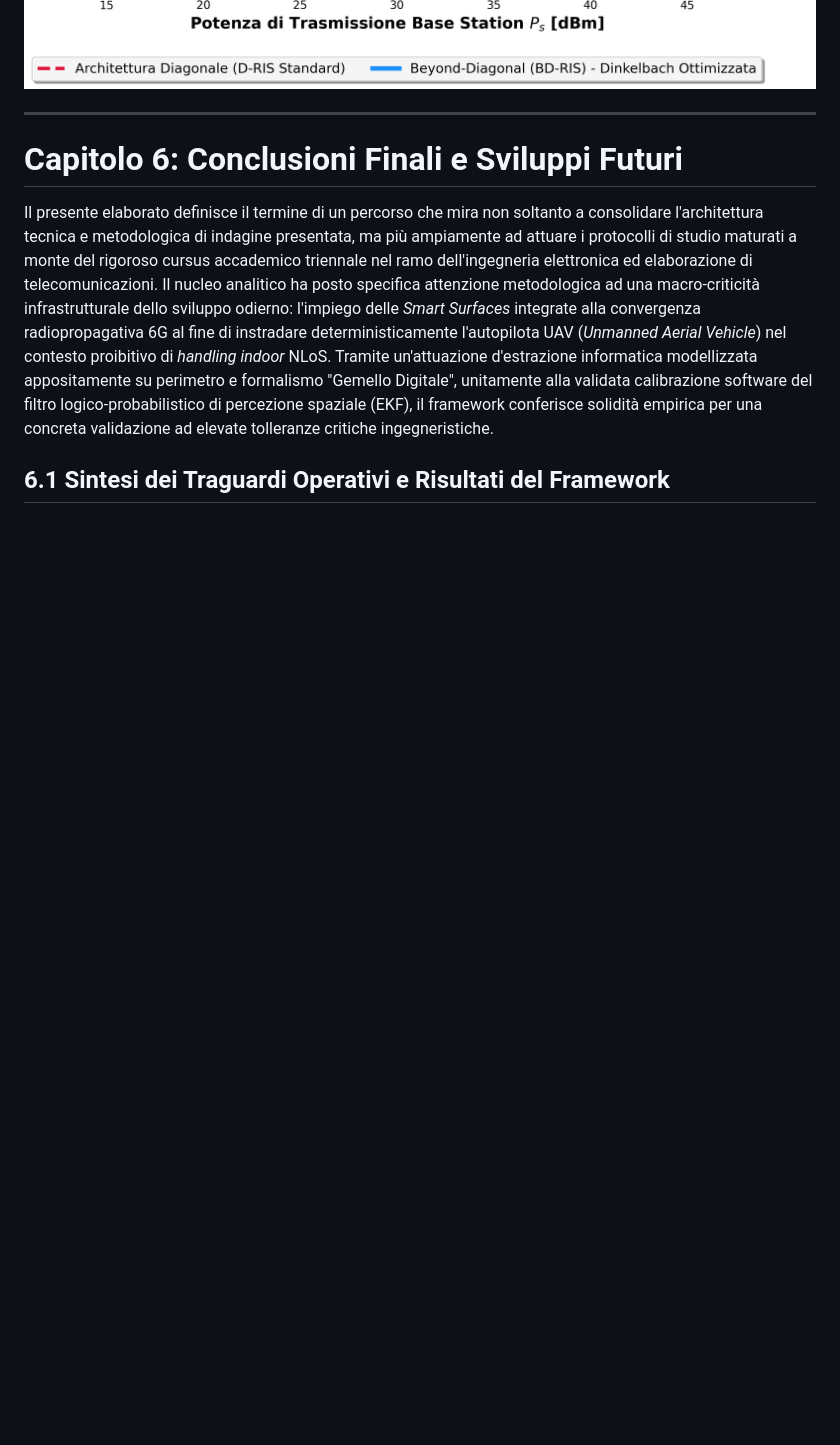
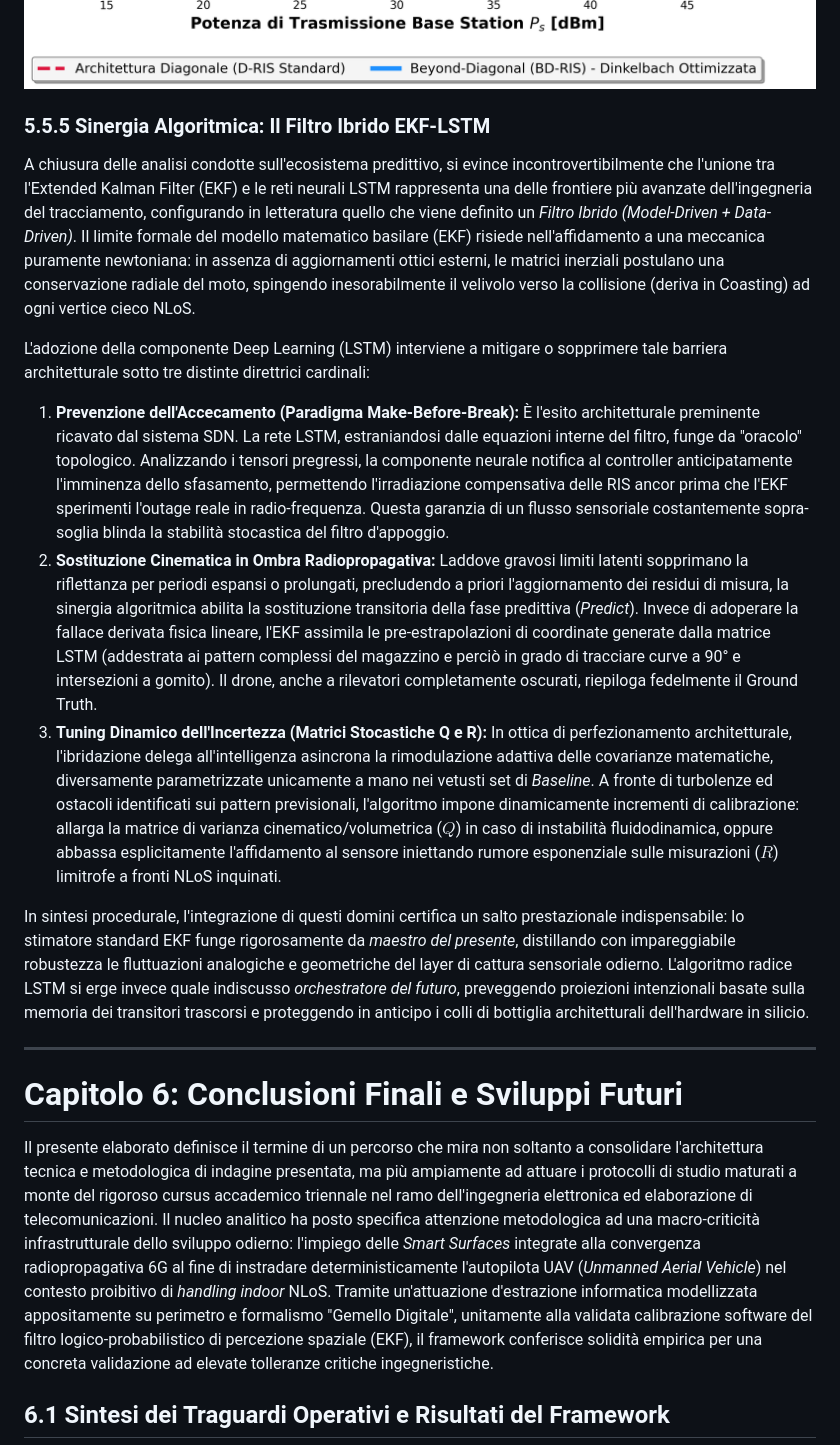
Before and after one commit to verniasphotos/verniastesi, a Markdown page: Capitolo_5_Validazione_Sperimentale.md, the part around the change printed below. Drawn GitHub-style; pictures changed too: Test_4.6_AEE_vs_Ps_Dinkelbach.png; blank space fills up the shorter version.

Commit message:
STEP 20 - AGGIORNAMENTI GRAFICI

```diff
--- a/Capitolo_5_Validazione_Sperimentale.md
+++ b/Capitolo_5_Validazione_Sperimentale.md
@@ -152,6 +154,19 @@ A consolidamento finale ed ingegneristico di questo stringente imperativo di ott
 La curva implementata per l'infrastruttura termodinamica governata, infatti, certifica i margini scalari in totale saturazione rispetto ai vetusti modelli passivi. Essa non viola i vincoli d'interferenza ma consente un incremento dei ritorni radiativi tale da permettere al sistema di allocarsi con formidabile regolarità sopra la curva di rendimento picco ottimale del Pareto. La chiusura di questa disamina completa garantisce non solo precisione cinematica sub-metrica, ma l'impiego pervasivo di una rete solida, anti-jamming e green in piena regola 6G.
 
 ![Figura 5.14: Test 4. Analisi d'Efficienza Energetica Assoluta (AEE). La stima termodinamica dimostra tangibilmente il picco operativo ricercato da Dinkelbach: l'algoritmo scala all'aumentare di $P_s$ fino a saturare il break-even di sistema, esaltando notevolmente il margine di efficienza rate/power per l'avanzato pannello BD-RIS rispetto al subottimale passivo D-RIS standardizzato.](Test_4.6_AEE_vs_Ps_Dinkelbach.png)
+
+### 5.5.5 Sinergia Algoritmica: Il Filtro Ibrido EKF-LSTM
+
+A chiusura delle analisi condotte sull'ecosistema predittivo, si evince incontrovertibilmente che l'unione tra l'Extended Kalman Filter (EKF) e le reti neurali LSTM rappresenta una delle frontiere più avanzate dell'ingegneria del tracciamento, configurando in letteratura quello che viene definito un *Filtro Ibrido (Model-Driven + Data-Driven)*.
+Il limite formale del modello matematico basilare (EKF) risiede nell'affidamento a una meccanica puramente newtoniana: in assenza di aggiornamenti ottici esterni, le matrici inerziali postulano una conservazione radiale del moto, spingendo inesorabilmente il velivolo verso la collisione (deriva in Coasting) ad ogni vertice cieco NLoS.
+
+L'adozione della componente Deep Learning (LSTM) interviene a mitigare o sopprimere tale barriera architetturale sotto tre distinte direttrici cardinali:
+
+1.  **Prevenzione dell'Accecamento (Paradigma Make-Before-Break):** È l'esito architetturale preminente ricavato dal sistema SDN. La rete LSTM, estraniandosi dalle equazioni interne del filtro, funge da "oracolo" topologico. Analizzando i tensori pregressi, la componente neurale notifica al controller anticipatamente l'imminenza dello sfasamento, permettendo l'irradiazione compensativa delle RIS ancor prima che l'EKF sperimenti l'outage reale in radio-frequenza. Questa garanzia di un flusso sensoriale costantemente sopra-soglia blinda la stabilità stocastica del filtro d'appoggio.
+2.  **Sostituzione Cinematica in Ombra Radiopropagativa:** Laddove gravosi limiti latenti sopprimano la riflettanza per periodi espansi o prolungati, precludendo a priori l'aggiornamento dei residui di misura, la sinergia algoritmica abilita la sostituzione transitoria della fase predittiva (*Predict*). Invece di adoperare la fallace derivata fisica lineare, l'EKF assimila le pre-estrapolazioni di coordinate generate dalla matrice LSTM (addestrata ai pattern complessi del magazzino e perciò in grado di tracciare curve a 90° e intersezioni a gomito). Il drone, anche a rilevatori completamente oscurati, riepiloga fedelmente il Ground Truth.
+3.  **Tuning Dinamico dell'Incertezza (Matrici Stocastiche Q e R):** In ottica di perfezionamento architetturale, l'ibridazione delega all'intelligenza asincrona la rimodulazione adattiva delle covarianze matematiche, diversamente parametrizzate unicamente a mano nei vetusti set di *Baseline*. A fronte di turbolenze ed ostacoli identificati sui pattern previsionali, l'algoritmo impone dinamicamente incrementi di calibrazione: allarga la matrice di varianza cinematico/volumetrica ($Q$) in caso di instabilità fluidodinamica, oppure abbassa esplicitamente l'affidamento al sensore iniettando rumore esponenziale sulle misurazioni ($R$) limitrofe a fronti NLoS inquinati.
+
+In sintesi procedurale, l'integrazione di questi domini certifica un salto prestazionale indispensabile: lo stimatore standard EKF funge rigorosamente da *maestro del presente*, distillando con impareggiabile robustezza le fluttuazioni analogiche e geometriche del layer di cattura sensoriale odierno. L'algoritmo radice LSTM si erge invece quale indiscusso *orchestratore del futuro*, preveggendo proiezioni intenzionali basate sulla memoria dei transitori trascorsi e proteggendo in anticipo i colli di bottiglia architetturali dell'hardware in silicio.
 
 ***
 
```
Also changed, not shown: other parts of Capitolo_5_Validazione_Sperimentale.md (+9 -7 lines), Test_4.1_Comparativo_RMSE_Latenza.png, Test_4.3_RMSE_Temporale_Missione.png, Test_4.4_SINR_vs_M_Elements.png, Test_4.5_Scatter_Errore_Overhead.png, 2 other files.
